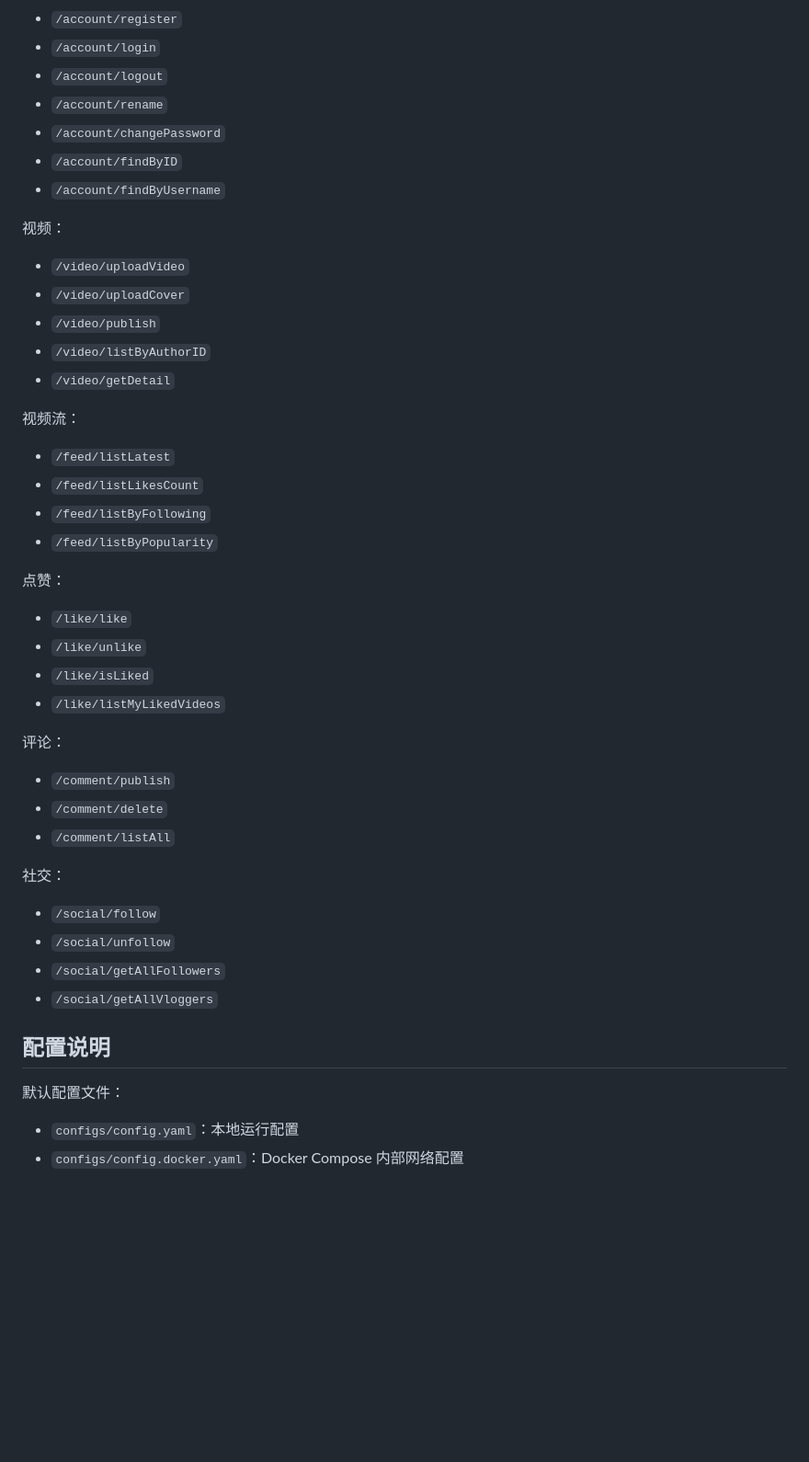
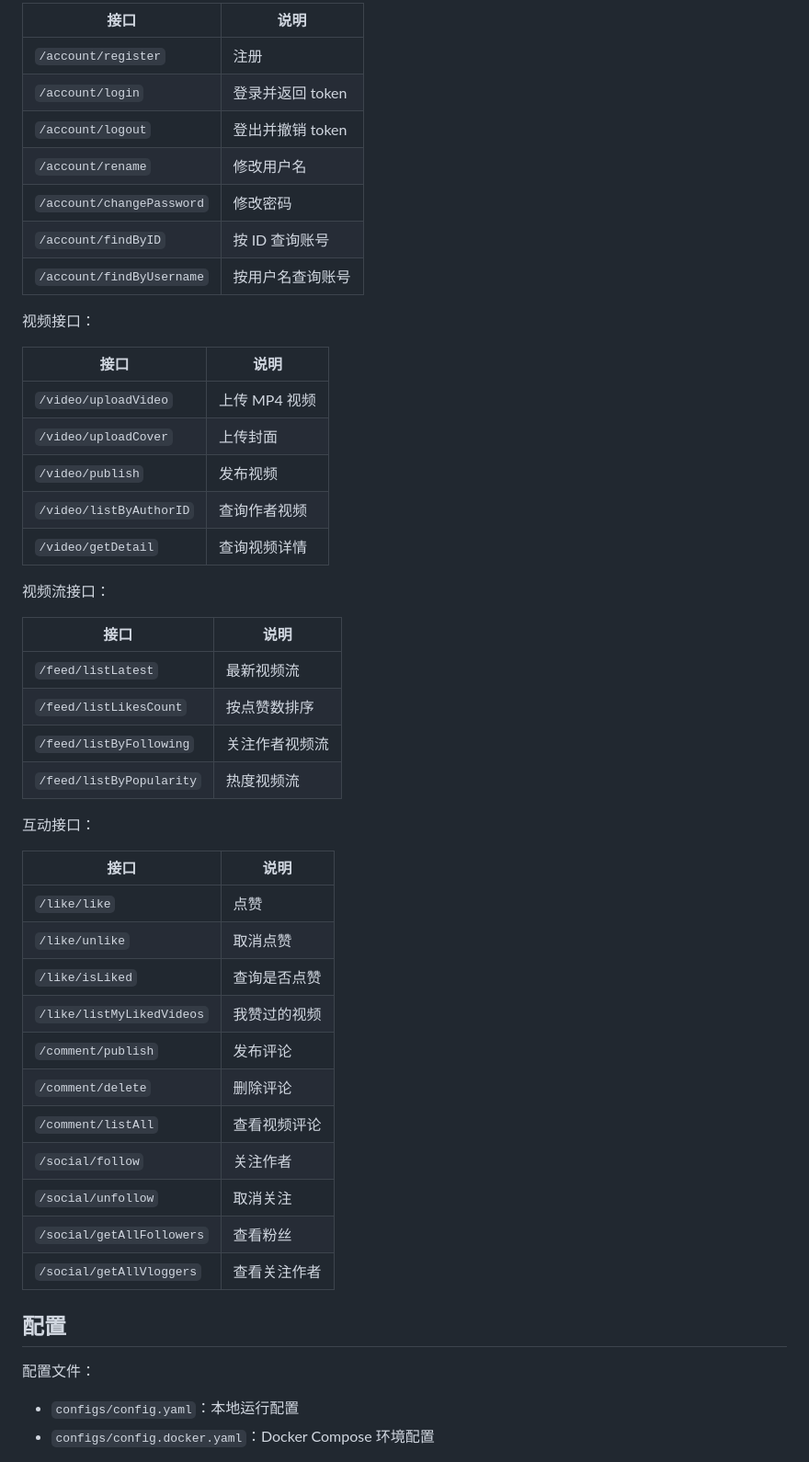
Before and after one commit to Wuyu-byte/feed-video-py, a Markdown page: README.md, the part around one of its changes. Shown at 92% size. GitHub-like rendering; blank space fills up the shorter version.

```diff
--- a/README.md
+++ b/README.md
@@ -107,51 +153,53 @@ Authorization: Bearer <token>
 
-- `/account/register`
-- `/account/login`
-- `/account/logout`
-- `/account/rename`
-- `/account/changePassword`
-- `/account/findByID`
-- `/account/findByUsername`
+| 接口 | 说明 |
+| --- | --- |
+| `/account/register` | 注册 |
+| `/account/login` | 登录并返回 token |
+| `/account/logout` | 登出并撤销 token |
+| `/account/rename` | 修改用户名 |
+| `/account/changePassword` | 修改密码 |
+| `/account/findByID` | 按 ID 查询账号 |
+| `/account/findByUsername` | 按用户名查询账号 |
 
-视频：
+视频接口：
 
-- `/video/uploadVideo`
-- `/video/uploadCover`
-- `/video/publish`
-- `/video/listByAuthorID`
-- `/video/getDetail`
+| 接口 | 说明 |
+| --- | --- |
+| `/video/uploadVideo` | 上传 MP4 视频 |
+| `/video/uploadCover` | 上传封面 |
+| `/video/publish` | 发布视频 |
+| `/video/listByAuthorID` | 查询作者视频 |
+| `/video/getDetail` | 查询视频详情 |
 
-视频流：
+视频流接口：
 
-- `/feed/listLatest`
-- `/feed/listLikesCount`
-- `/feed/listByFollowing`
-- `/feed/listByPopularity`
+| 接口 | 说明 |
+| --- | --- |
+| `/feed/listLatest` | 最新视频流 |
+| `/feed/listLikesCount` | 按点赞数排序 |
+| `/feed/listByFollowing` | 关注作者视频流 |
+| `/feed/listByPopularity` | 热度视频流 |
 
-点赞：
+互动接口：
 
-- `/like/like`
-- `/like/unlike`
-- `/like/isLiked`
-- `/like/listMyLikedVideos`
+| 接口 | 说明 |
+| --- | --- |
+| `/like/like` | 点赞 |
+| `/like/unlike` | 取消点赞 |
+| `/like/isLiked` | 查询是否点赞 |
+| `/like/listMyLikedVideos` | 我赞过的视频 |
+| `/comment/publish` | 发布评论 |
+| `/comment/delete` | 删除评论 |
+| `/comment/listAll` | 查看视频评论 |
+| `/social/follow` | 关注作者 |
+| `/social/unfollow` | 取消关注 |
+| `/social/getAllFollowers` | 查看粉丝 |
+| `/social/getAllVloggers` | 查看关注作者 |
 
-评论：
+## 配置
 
-- `/comment/publish`
-- `/comment/delete`
-- `/comment/listAll`
-
-社交：
-
-- `/social/follow`
-- `/social/unfollow`
-- `/social/getAllFollowers`
-- `/social/getAllVloggers`
-
-## 配置说明
-
-默认配置文件：
+配置文件：
 
 - `configs/config.yaml`：本地运行配置
-- `configs/config.docker.yaml`：Docker Compose 内部网络配置
+- `configs/config.docker.yaml`：Docker Compose 环境配置
 
```
Also changed, not shown: other parts of README.md (+135 -60 lines).
